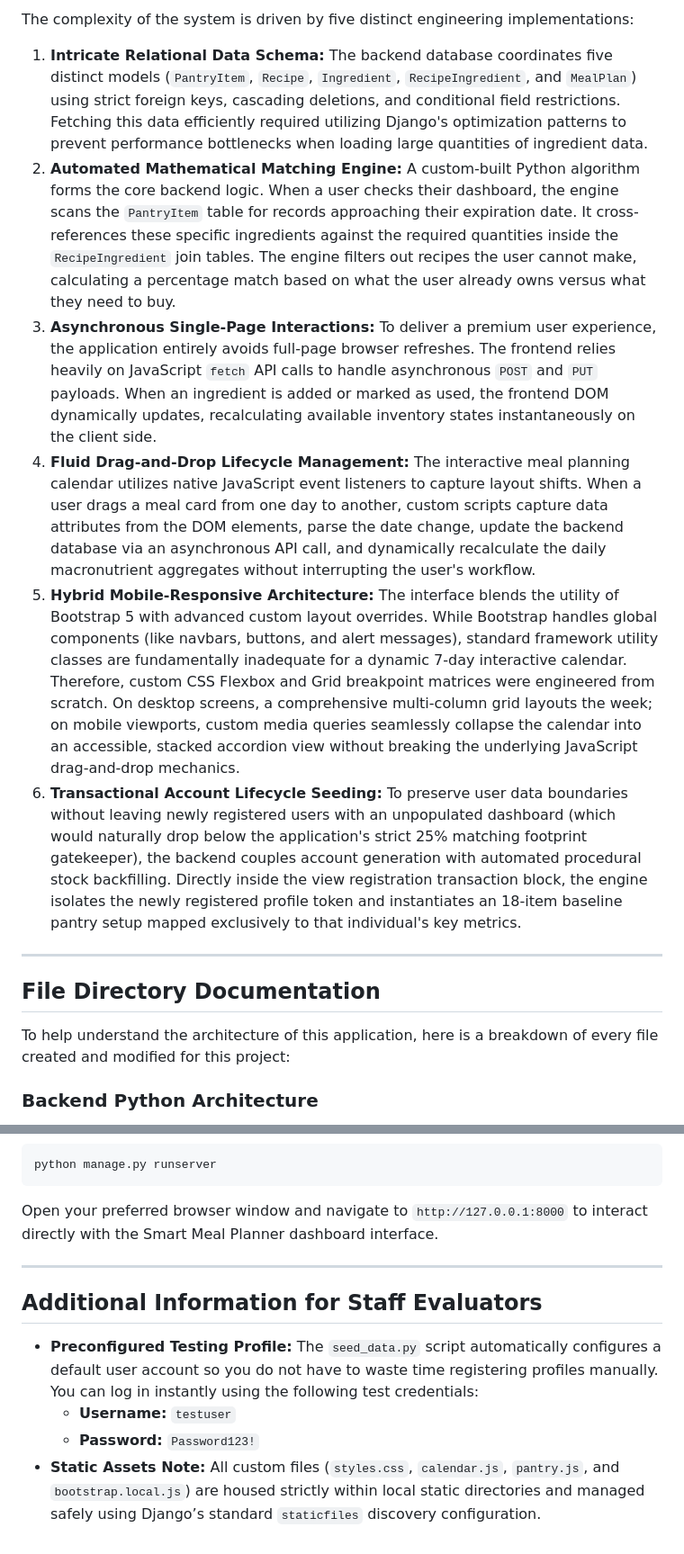
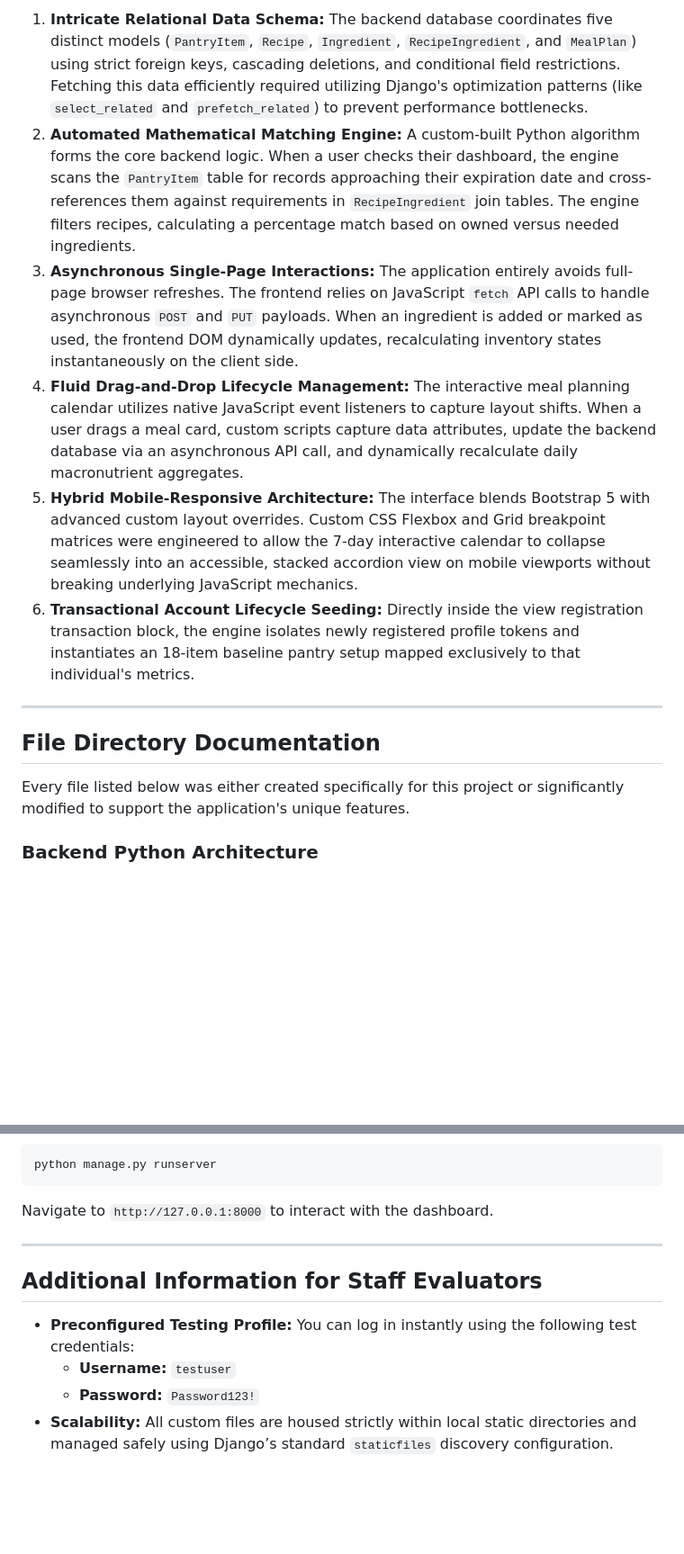
Before and after one commit to ZanabrE/CS50-Web-Projects, a Markdown page: capstone/README.md, 2 parts joined by grey strips. Shown at 90% size. Drawn GitHub-style; blank space fills up the shorter version.

````diff
--- a/capstone/README.md
+++ b/capstone/README.md
@@ -19,17 +18,15 @@ The technical complexity of this application lies in its data integration, algor
 
-The complexity of the system is driven by five distinct engineering implementations:
-
-1. **Intricate Relational Data Schema:** The backend database coordinates five distinct models (`PantryItem`, `Recipe`, `Ingredient`, `RecipeIngredient`, and `MealPlan`) using strict foreign keys, cascading deletions, and conditional field restrictions. Fetching this data efficiently required utilizing Django's optimization patterns to prevent performance bottlenecks when loading large quantities of ingredient data.
-2. **Automated Mathematical Matching Engine:** A custom-built Python algorithm forms the core backend logic. When a user checks their dashboard, the engine scans the `PantryItem` table for records approaching their expiration date. It cross-references these specific ingredients against the required quantities inside the `RecipeIngredient` join tables. The engine filters out recipes the user cannot make, calculating a percentage match based on what the user already owns versus what they need to buy.
-3. **Asynchronous Single-Page Interactions:** To deliver a premium user experience, the application entirely avoids full-page browser refreshes. The frontend relies heavily on JavaScript `fetch` API calls to handle asynchronous `POST` and `PUT` payloads. When an ingredient is added or marked as used, the frontend DOM dynamically updates, recalculating available inventory states instantaneously on the client side.
-4. **Fluid Drag-and-Drop Lifecycle Management:** The interactive meal planning calendar utilizes native JavaScript event listeners to capture layout shifts. When a user drags a meal card from one day to another, custom scripts capture data attributes from the DOM elements, parse the date change, update the backend database via an asynchronous API call, and dynamically recalculate the daily macronutrient aggregates without interrupting the user's workflow.
-5. **Hybrid Mobile-Responsive Architecture:** The interface blends the utility of Bootstrap 5 with advanced custom layout overrides. While Bootstrap handles global components (like navbars, buttons, and alert messages), standard framework utility classes are fundamentally inadequate for a dynamic 7-day interactive calendar. Therefore, custom CSS Flexbox and Grid breakpoint matrices were engineered from scratch. On desktop screens, a comprehensive multi-column grid layouts the week; on mobile viewports, custom media queries seamlessly collapse the calendar into an accessible, stacked accordion view without breaking the underlying JavaScript drag-and-drop mechanics.
-6. **Transactional Account Lifecycle Seeding:** To preserve user data boundaries without leaving newly registered users with an unpopulated dashboard (which would naturally drop below the application's strict 25% matching footprint gatekeeper), the backend couples account generation with automated procedural stock backfilling. Directly inside the view registration transaction block, the engine isolates the newly registered profile token and instantiates an 18-item baseline pantry setup mapped exclusively to that individual's key metrics.
+1. **Intricate Relational Data Schema:** The backend database coordinates five distinct models (`PantryItem`, `Recipe`, `Ingredient`, `RecipeIngredient`, and `MealPlan`) using strict foreign keys, cascading deletions, and conditional field restrictions. Fetching this data efficiently required utilizing Django's optimization patterns (like `select_related` and `prefetch_related`) to prevent performance bottlenecks.
+2. **Automated Mathematical Matching Engine:** A custom-built Python algorithm forms the core backend logic. When a user checks their dashboard, the engine scans the `PantryItem` table for records approaching their expiration date and cross-references them against requirements in `RecipeIngredient` join tables. The engine filters recipes, calculating a percentage match based on owned versus needed ingredients.
+3. **Asynchronous Single-Page Interactions:** The application entirely avoids full-page browser refreshes. The frontend relies on JavaScript `fetch` API calls to handle asynchronous `POST` and `PUT` payloads. When an ingredient is added or marked as used, the frontend DOM dynamically updates, recalculating inventory states instantaneously on the client side.
+4. **Fluid Drag-and-Drop Lifecycle Management:** The interactive meal planning calendar utilizes native JavaScript event listeners to capture layout shifts. When a user drags a meal card, custom scripts capture data attributes, update the backend database via an asynchronous API call, and dynamically recalculate daily macronutrient aggregates.
+5. **Hybrid Mobile-Responsive Architecture:** The interface blends Bootstrap 5 with advanced custom layout overrides. Custom CSS Flexbox and Grid breakpoint matrices were engineered to allow the 7-day interactive calendar to collapse seamlessly into an accessible, stacked accordion view on mobile viewports without breaking underlying JavaScript mechanics.
+6. **Transactional Account Lifecycle Seeding:** Directly inside the view registration transaction block, the engine isolates newly registered profile tokens and instantiates an 18-item baseline pantry setup mapped exclusively to that individual's metrics.
 
 ---
 
 ## File Directory Documentation
 
-To help understand the architecture of this application, here is a breakdown of every file created and modified for this project:
+Every file listed below was either created specifically for this project or significantly modified to support the application's unique features.
 
 ### Backend Python Architecture
@@ -110,13 +99,12 @@ Boot up Django's internal system development server environment:
 ```bash
 python manage.py runserver
 ```
-Open your preferred browser window and navigate to `http://127.0.0.1:8000` to interact directly with the Smart Meal Planner dashboard interface.
+Navigate to `http://127.0.0.1:8000` to interact with the dashboard.
 
 ---
 
 ## Additional Information for Staff Evaluators
-
-* **Preconfigured Testing Profile:** The `seed_data.py` script automatically configures a default user account so you do not have to waste time registering profiles manually. You can log in instantly using the following test credentials:
+* **Preconfigured Testing Profile:** You can log in instantly using the following test credentials:
   * **Username:** `testuser`
   * **Password:** `Password123!`
-* **Static Assets Note:** All custom files (`styles.css`, `calendar.js`, `pantry.js`, and `bootstrap.local.js`) are housed strictly within local static directories and managed safely using Django’s standard `staticfiles` discovery configuration.
+* **Scalability:** All custom files are housed strictly within local static directories and managed safely using Django’s standard `staticfiles` discovery configuration.
````
Also changed, not shown: other parts of capstone/README.md (+34 -43 lines).
